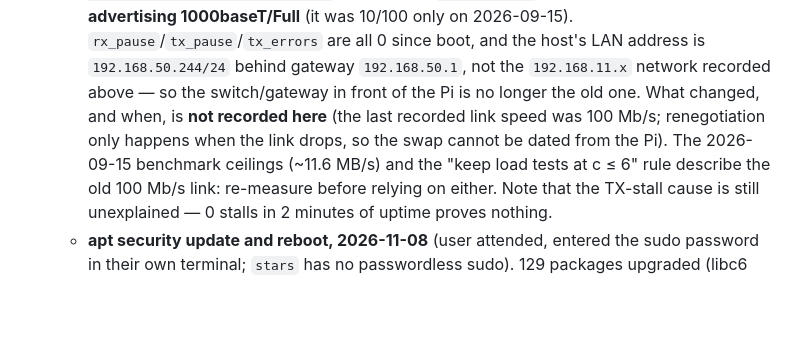
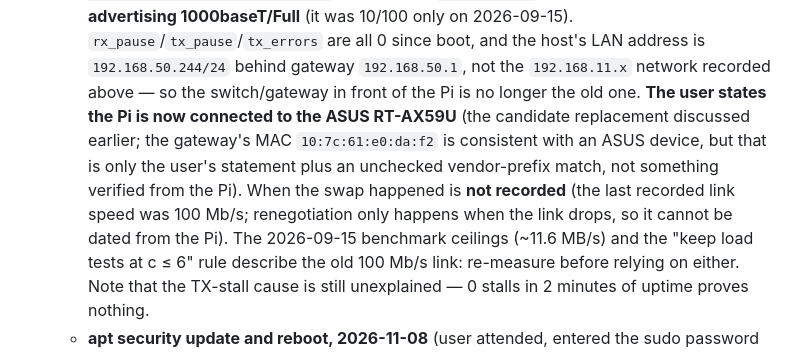
Before and after one commit to hfu/stars, a Markdown page: docs/KNOWN_FACTS.md, the part around the change. GitHub-like rendering; blank space fills up the shorter version.

Commit message:
Record that the user says the Pi is now behind the RT-AX59U
Co-Authored-By: Claude Sonnet 5.5 <noreply@anthropic.com>

```diff
--- a/docs/KNOWN_FACTS.md
+++ b/docs/KNOWN_FACTS.md
@@ -73,9 +73,12 @@ a change to that ongoing convention.
     2026-09-15). `rx_pause`/`tx_pause`/`tx_errors` are all 0 since boot, and the host's
     LAN address is `192.168.50.244/24` behind gateway `192.168.50.1`, not the
     `192.168.11.x` network recorded above — so the switch/gateway in front of the Pi is
-    no longer the old one. What changed, and when, is **not recorded here** (the last
-    recorded link speed was 100 Mb/s; renegotiation only happens when the link drops, so
-    the swap cannot be dated from the Pi). The 2026-09-15 benchmark
+    no longer the old one. **The user states the Pi is now connected to the ASUS RT-AX59U**
+    (the candidate replacement discussed earlier; the gateway's MAC `10:7c:61:e0:da:f2`
+    is consistent with an ASUS device, but that is only the user's statement plus an
+    unchecked vendor-prefix match, not something verified from the Pi). When the swap
+    happened is **not recorded** (the last recorded link speed was 100 Mb/s;
+    renegotiation only happens when the link drops, so it cannot be dated from the Pi). The 2026-09-15 benchmark
     ceilings (~11.6 MB/s) and the "keep load tests at c ≤ 6" rule describe the old
     100 Mb/s link: re-measure before relying on either. Note that the TX-stall cause is
     still unexplained — 0 stalls in 2 minutes of uptime proves nothing.
```
